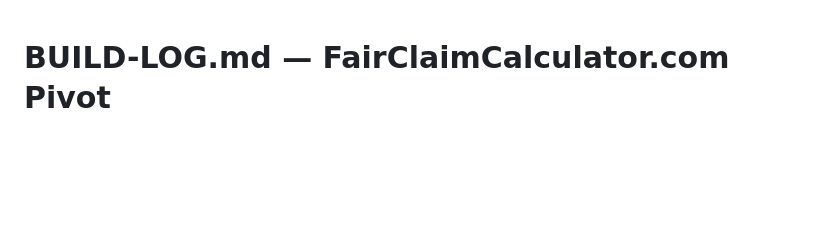
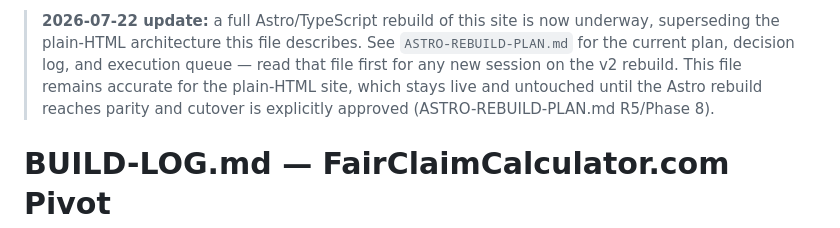
Before and after one commit to abdullahmujahid90000-oss/fairclaimcalculator.com, a Markdown page: BUILD-LOG.md, the part around the change. GitHub-like rendering; blank space fills up the shorter version.

Commit message:
Point BUILD-LOG.md to the new Astro rebuild plan

```diff
--- a/BUILD-LOG.md
+++ b/BUILD-LOG.md
@@ -1,3 +1,11 @@
+> **2026-07-22 update:** a full Astro/TypeScript rebuild of this site is now
+> underway, superseding the plain-HTML architecture this file describes.
+> See `ASTRO-REBUILD-PLAN.md` for the current plan, decision log, and
+> execution queue — read that file first for any new session on the v2
+> rebuild. This file remains accurate for the plain-HTML site, which stays
+> live and untouched until the Astro rebuild reaches parity and cutover is
+> explicitly approved (ASTRO-REBUILD-PLAN.md R5/Phase 8).
+
 # BUILD-LOG.md — FairClaimCalculator.com Pivot
 
 Internal reference only — not part of the live site, not linked from navigation,
```
